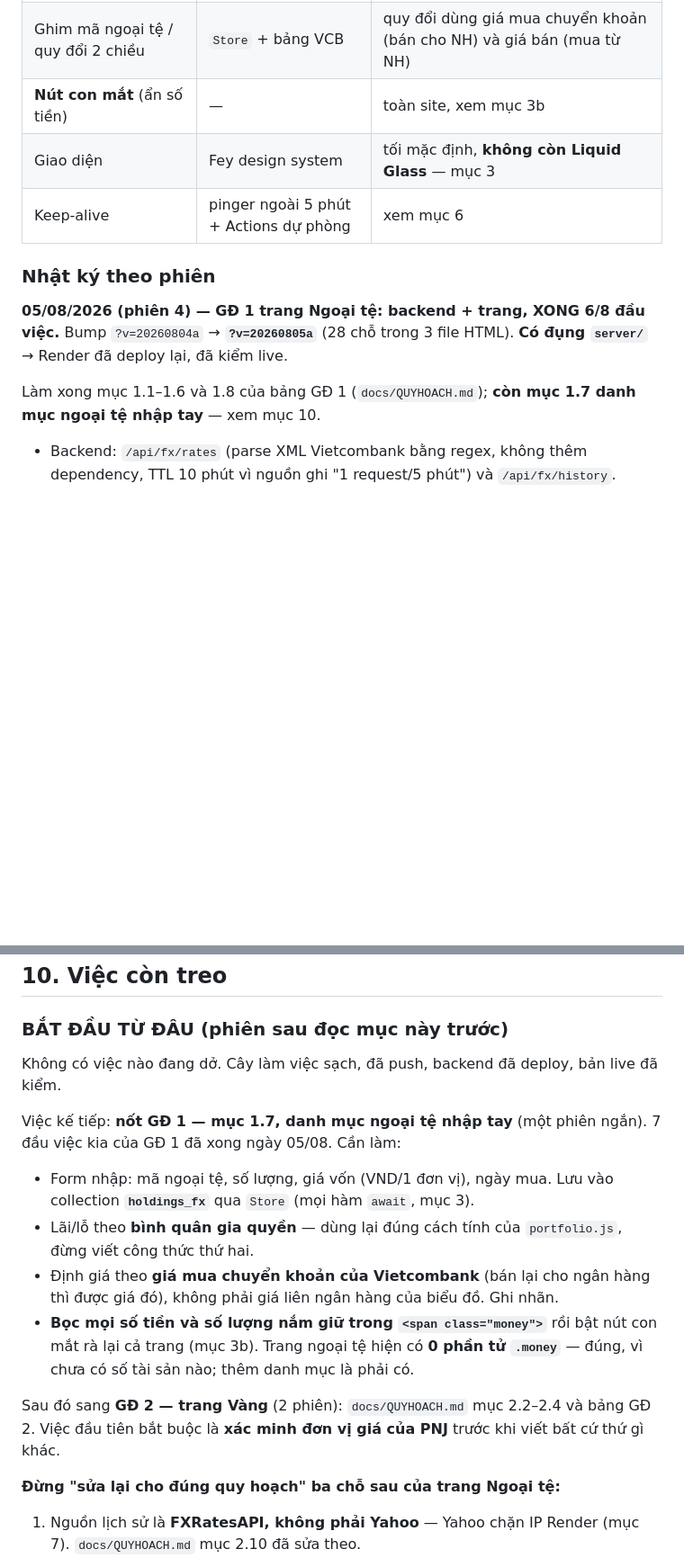
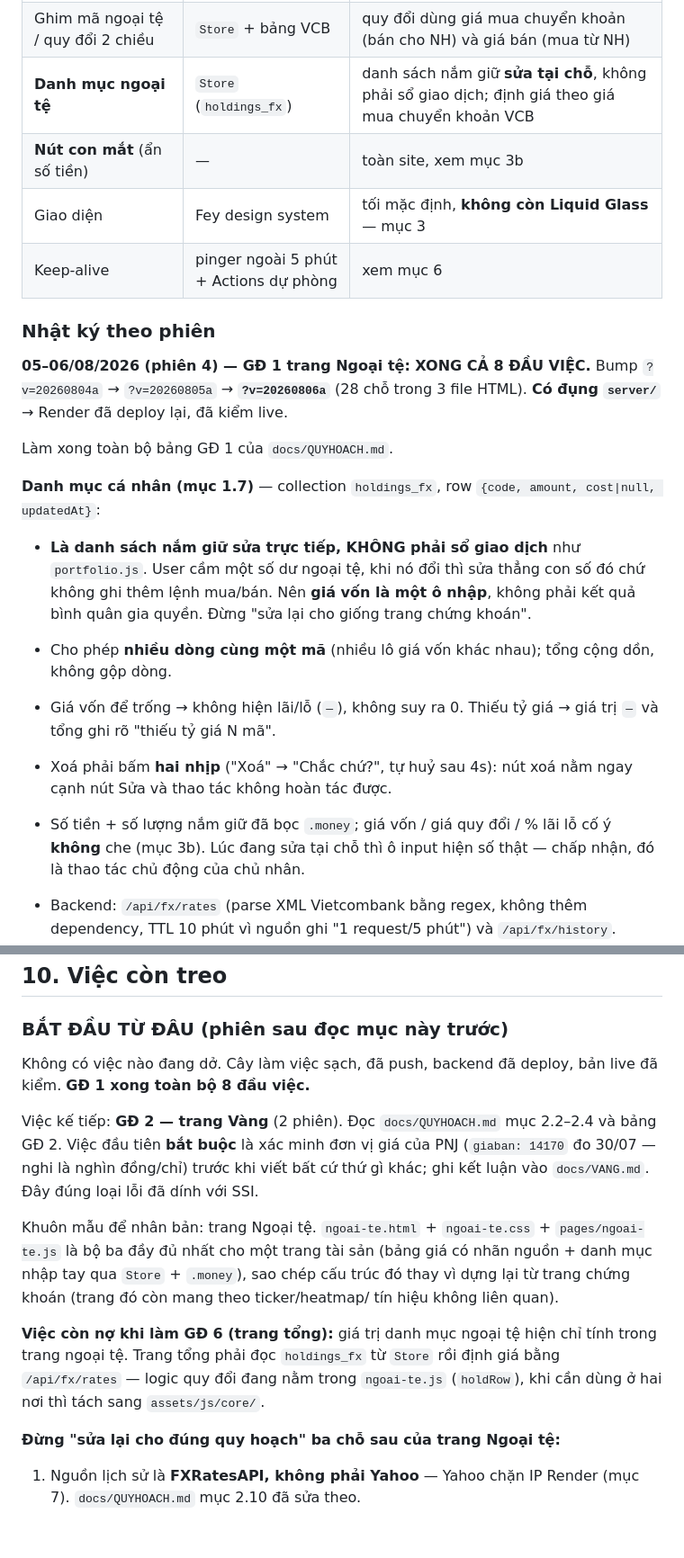
Before and after one commit to hoangduy2401-web/dautuchungkhoan, a Markdown page: CLAUDE.md, 2 parts joined by grey strips. Shown at 90% size. Drawn GitHub-style; blank space fills up the shorter version.

Commit message:
docs: GD 1 xong het - ghi lai quyet dinh cua danh muc ngoai te
CLAUDE.md: bump ?v=20260806a; muc 9 gop phien 4 thanh 05-06/08 va ghi 6 quyet
dinh cua danh muc (danh sach nam giu chu khong phai so giao dich, nhieu dong
cung ma, thieu gia von/ty gia thi hien '—', xoa 2 nhip, pham vi .money); muc 10
diem vao GD 2 trang Vang + viec con no cho GD 6 (tach logic quy doi ra core khi
trang tong can dung).

QUYHOACH.md: bang GD 1 danh dau XONG 06/08 ca 8 dau viec.

Co-Authored-By: Claude Opus 5 <noreply@anthropic.com>

```diff
--- a/CLAUDE.md
+++ b/CLAUDE.md
@@ -600,18 +600,34 @@ Website hiện có **3 trang**: `/` (tổng gia sản, mới là khung),
 | **Bảng tỷ giá** (trang Ngoại tệ) | Vietcombank XML | 20 mã, bán lẻ; ô VCB không niêm yết hiện `—` và luôn xuống cuối khi sắp xếp |
 | **Chart tỷ giá** (trang Ngoại tệ) | FXRatesAPI | đường, **chỉ 1M/3M/6M/1Y** — nguồn free hết lịch sử ở 366 ngày |
 | Ghim mã ngoại tệ / quy đổi 2 chiều | `Store` + bảng VCB | quy đổi dùng giá mua chuyển khoản (bán cho NH) và giá bán (mua từ NH) |
+| **Danh mục ngoại tệ** | `Store` (`holdings_fx`) | danh sách nắm giữ **sửa tại chỗ**, không phải sổ giao dịch; định giá theo giá mua chuyển khoản VCB |
 | **Nút con mắt** (ẩn số tiền) | — | toàn site, xem mục 3b |
 | Giao diện | Fey design system | tối mặc định, **không còn Liquid Glass** — mục 3 |
 | Keep-alive | pinger ngoài 5 phút + Actions dự phòng | xem mục 6 |
 
 ### Nhật ký theo phiên
 
-**05/08/2026 (phiên 4) — GĐ 1 trang Ngoại tệ: backend + trang, XONG 6/8 đầu việc.**
-Bump `?v=20260804a` → **`?v=20260805a`** (28 chỗ trong 3 file HTML). **Có đụng
-`server/`** → Render đã deploy lại, đã kiểm live.
+**05–06/08/2026 (phiên 4) — GĐ 1 trang Ngoại tệ: XONG CẢ 8 ĐẦU VIỆC.**
+Bump `?v=20260804a` → `?v=20260805a` → **`?v=20260806a`** (28 chỗ trong 3 file
+HTML). **Có đụng `server/`** → Render đã deploy lại, đã kiểm live.
 
-Làm xong mục 1.1–1.6 và 1.8 của bảng GĐ 1 (`docs/QUYHOACH.md`); **còn mục 1.7
-danh mục ngoại tệ nhập tay** — xem mục 10.
+Làm xong toàn bộ bảng GĐ 1 của `docs/QUYHOACH.md`.
+
+**Danh mục cá nhân (mục 1.7)** — collection `holdings_fx`, row
+`{code, amount, cost|null, updatedAt}`:
+- **Là danh sách nắm giữ sửa trực tiếp, KHÔNG phải sổ giao dịch** như
+  `portfolio.js`. User cầm một số dư ngoại tệ, khi nó đổi thì sửa thẳng con số
+  đó chứ không ghi thêm lệnh mua/bán. Nên **giá vốn là một ô nhập**, không phải
+  kết quả bình quân gia quyền. Đừng "sửa lại cho giống trang chứng khoán".
+- Cho phép **nhiều dòng cùng một mã** (nhiều lô giá vốn khác nhau); tổng cộng
+  dồn, không gộp dòng.
+- Giá vốn để trống → không hiện lãi/lỗ (`—`), không suy ra 0. Thiếu tỷ giá →
+  giá trị `—` và tổng ghi rõ "thiếu tỷ giá N mã".
+- Xoá phải bấm **hai nhịp** ("Xoá" → "Chắc chứ?", tự huỷ sau 4s): nút xoá nằm
+  ngay cạnh nút Sửa và thao tác không hoàn tác được.
+- Số tiền + số lượng nắm giữ đã bọc `.money`; giá vốn / giá quy đổi / % lãi lỗ
+  cố ý **không** che (mục 3b). Lúc đang sửa tại chỗ thì ô input hiện số thật —
+  chấp nhận, đó là thao tác chủ động của chủ nhân.
 
 - Backend: `/api/fx/rates` (parse XML Vietcombank bằng regex, không thêm
   dependency, TTL 10 phút vì nguồn ghi "1 request/5 phút") và `/api/fx/history`.
@@ -664,23 +680,23 @@ Các phiên trước đó: **`docs/NHATKY.md`**.
 ### BẮT ĐẦU TỪ ĐÂU (phiên sau đọc mục này trước)
 
 Không có việc nào đang dở. Cây làm việc sạch, đã push, backend đã deploy, bản
-live đã kiểm.
+live đã kiểm. **GĐ 1 xong toàn bộ 8 đầu việc.**
 
-Việc kế tiếp: **nốt GĐ 1 — mục 1.7, danh mục ngoại tệ nhập tay** (một phiên
-ngắn). 7 đầu việc kia của GĐ 1 đã xong ngày 05/08. Cần làm:
-- Form nhập: mã ngoại tệ, số lượng, giá vốn (VND/1 đơn vị), ngày mua. Lưu vào
-  collection **`holdings_fx`** qua `Store` (mọi hàm `await`, mục 3).
-- Lãi/lỗ theo **bình quân gia quyền** — dùng lại đúng cách tính của
-  `portfolio.js`, đừng viết công thức thứ hai.
-- Định giá theo **giá mua chuyển khoản của Vietcombank** (bán lại cho ngân hàng
-  thì được giá đó), không phải giá liên ngân hàng của biểu đồ. Ghi nhãn.
-- **Bọc mọi số tiền và số lượng nắm giữ trong `<span class="money">`** rồi bật
-  nút con mắt rà lại cả trang (mục 3b). Trang ngoại tệ hiện có **0 phần tử
-  `.money`** — đúng, vì chưa có số tài sản nào; thêm danh mục là phải có.
+Việc kế tiếp: **GĐ 2 — trang Vàng** (2 phiên). Đọc `docs/QUYHOACH.md` mục
+2.2–2.4 và bảng GĐ 2. Việc đầu tiên **bắt buộc** là xác minh đơn vị giá của PNJ
+(`giaban: 14170` đo 30/07 — nghi là nghìn đồng/chỉ) trước khi viết bất cứ thứ gì
+khác; ghi kết luận vào `docs/VANG.md`. Đây đúng loại lỗi đã dính với SSI.
 
-Sau đó sang **GĐ 2 — trang Vàng** (2 phiên): `docs/QUYHOACH.md` mục 2.2–2.4 và
-bảng GĐ 2. Việc đầu tiên bắt buộc là **xác minh đơn vị giá của PNJ** trước khi
-viết bất cứ thứ gì khác.
+Khuôn mẫu để nhân bản: trang Ngoại tệ. `ngoai-te.html` + `ngoai-te.css` +
+`pages/ngoai-te.js` là bộ ba đầy đủ nhất cho một trang tài sản (bảng giá có
+nhãn nguồn + danh mục nhập tay qua `Store` + `.money`), sao chép cấu trúc đó
+thay vì dựng lại từ trang chứng khoán (trang đó còn mang theo ticker/heatmap/
+tín hiệu không liên quan).
+
+**Việc còn nợ khi làm GĐ 6 (trang tổng):** giá trị danh mục ngoại tệ hiện chỉ
+tính trong trang ngoại tệ. Trang tổng phải đọc `holdings_fx` từ `Store` rồi
+định giá bằng `/api/fx/rates` — logic quy đổi đang nằm trong `ngoai-te.js`
+(`holdRow`), khi cần dùng ở hai nơi thì tách sang `assets/js/core/`.
 
 **Đừng "sửa lại cho đúng quy hoạch" ba chỗ sau của trang Ngoại tệ:**
 1. Nguồn lịch sử là **FXRatesAPI, không phải Yahoo** — Yahoo chặn IP Render
```
Also changed, not shown: other parts of CLAUDE.md (+3 -3 lines), docs/QUYHOACH.md (+2 -2 lines).
